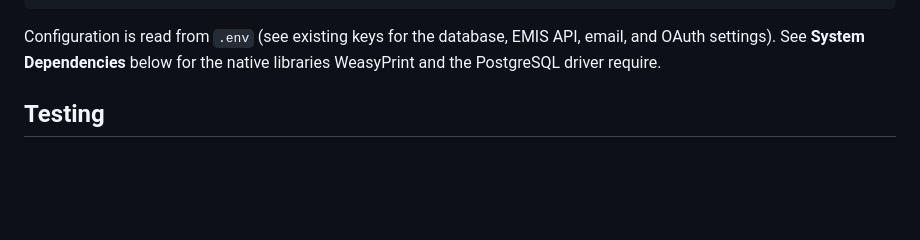
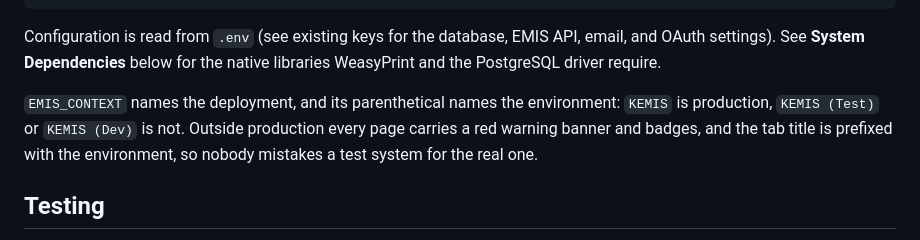
Before and after one commit to PacificEMIS/pacific-emis-teacher-registration, a Markdown page: README.md, the part around the change. Drawn GitHub-style; blank space fills up the shorter version.

Commit message:
docs(configuration): explain the environment parenthetical in EMIS_CONTEXT

```diff
--- a/README.md
+++ b/README.md
@@ -17,6 +17,11 @@ uv run python manage.py runserver
 Configuration is read from `.env` (see existing keys for the database, EMIS API,
 email, and OAuth settings). See **System Dependencies** below for the native
 libraries WeasyPrint and the PostgreSQL driver require.
+
+`EMIS_CONTEXT` names the deployment, and its parenthetical names the environment:
+`KEMIS` is production, `KEMIS (Test)` or `KEMIS (Dev)` is not. Outside production every
+page carries a red warning banner and badges, and the tab title is prefixed with the
+environment, so nobody mistakes a test system for the real one.
 
 ## Testing
 
```
